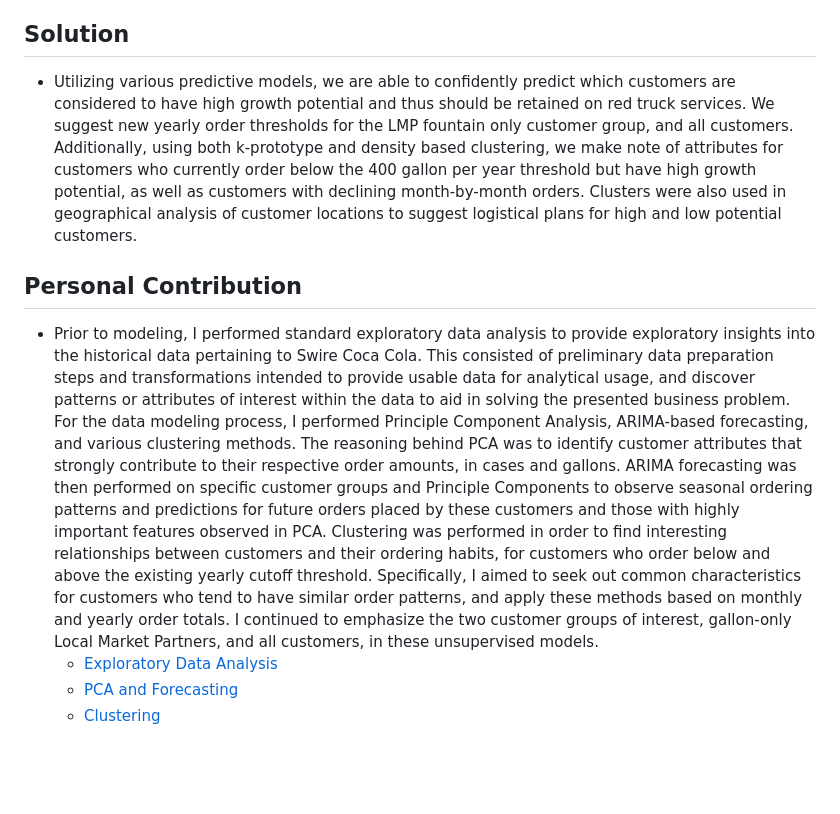
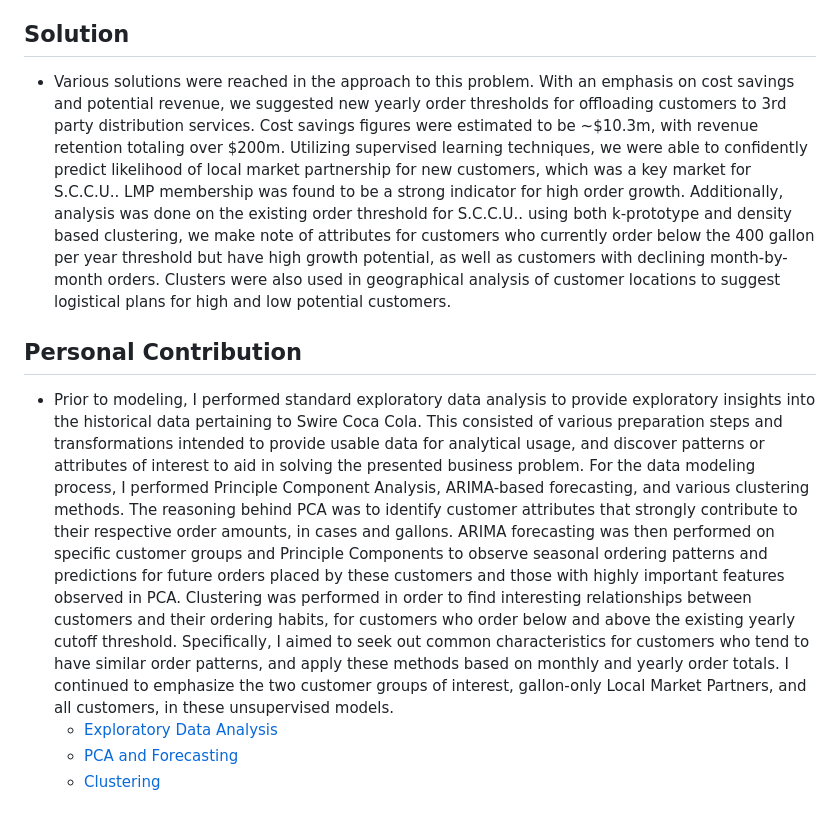
Before and after one commit to CSJoyce/Swire-Project, a Markdown page: README.md, the part around the change. Drawn GitHub-style; blank space fills up the shorter version.

```diff
--- a/README.md
+++ b/README.md
@@ -8,9 +8,9 @@
     - Explores operational and demographic characteristics (e.g., LMP status, CO2 status, delivery channels) to uncover behavioral patterns.
     - Supports targeted engagement strategies by clustering customers based on ordering behavior and profile.
 ## Solution
-  - Utilizing various predictive models, we are able to confidently predict which customers are considered to have high growth potential and thus should be retained on red truck services.  We suggest new yearly order thresholds for the LMP fountain only customer group, and all customers.  Additionally, using both k-prototype and density based clustering, we make note of attributes for customers who currently order below the 400 gallon per year threshold but have high growth potential, as well as customers with declining month-by-month orders.  Clusters were also used in geographical analysis of customer locations to suggest logistical plans for high and low potential customers.
+  - Various solutions were reached in the approach to this problem.  With an emphasis on cost savings and potential revenue, we suggested new yearly order thresholds for offloading customers to 3rd party distribution services.  Cost savings figures were estimated to be ~$10.3m, with revenue retention totaling over $200m. Utilizing supervised learning techniques, we were able to confidently predict likelihood of local market partnership for new customers, which was a key market for S.C.C.U..  LMP membership was found to be a strong indicator for high order growth.  Additionally,  analysis was done on the existing order threshold for S.C.C.U.. using both k-prototype and density based clustering, we make note of attributes for customers who currently order below the 400 gallon per year threshold but have high growth potential, as well as customers with declining month-by-month orders.  Clusters were also used in geographical analysis of customer locations to suggest logistical plans for high and low potential customers.
 ## Personal Contribution
-  - Prior to modeling, I performed standard exploratory data analysis to provide exploratory insights into the historical data pertaining to Swire Coca Cola.  This consisted of preliminary data preparation steps and transformations intended to provide usable data for analytical usage, and discover patterns or attributes of interest within the data to aid in solving the presented business problem.  For the data modeling process, I performed Principle Component Analysis, ARIMA-based forecasting, and various clustering methods.  The reasoning behind PCA was to identify customer attributes that strongly contribute to their respective order amounts, in cases and gallons. ARIMA forecasting was then performed on specific customer groups and Principle Components to observe seasonal ordering patterns and predictions for future orders placed by these customers and those with highly important features observed in PCA.  Clustering was performed in order to find interesting relationships between customers and their ordering habits, for customers who order below and above the existing yearly cutoff threshold.  Specifically, I aimed to seek out common characteristics for customers who tend to have similar order patterns, and apply these methods based on monthly and yearly order totals. I continued to emphasize the two customer groups of interest, gallon-only Local Market Partners, and all customers, in these unsupervised models.
+  - Prior to modeling, I performed standard exploratory data analysis to provide exploratory insights into the historical data pertaining to Swire Coca Cola.  This consisted of various preparation steps and transformations intended to provide usable data for analytical usage, and discover patterns or attributes of interest to aid in solving the presented business problem.  For the data modeling process, I performed Principle Component Analysis, ARIMA-based forecasting, and various clustering methods.  The reasoning behind PCA was to identify customer attributes that strongly contribute to their respective order amounts, in cases and gallons. ARIMA forecasting was then performed on specific customer groups and Principle Components to observe seasonal ordering patterns and predictions for future orders placed by these customers and those with highly important features observed in PCA.  Clustering was performed in order to find interesting relationships between customers and their ordering habits, for customers who order below and above the existing yearly cutoff threshold.  Specifically, I aimed to seek out common characteristics for customers who tend to have similar order patterns, and apply these methods based on monthly and yearly order totals. I continued to emphasize the two customer groups of interest, gallon-only Local Market Partners, and all customers, in these unsupervised models.
       - [Exploratory Data Analysis](https://github.com/CSJoyce/Swire-Project/blob/main/cc_eda.Rmd)
       - [PCA and Forecasting](https://github.com/CSJoyce/Swire-Project/blob/main/SCC_modeling.ipynb)
       - [Clustering](https://github.com/CSJoyce/Swire-Project/blob/main/cc_modeling.Rmd)
```
